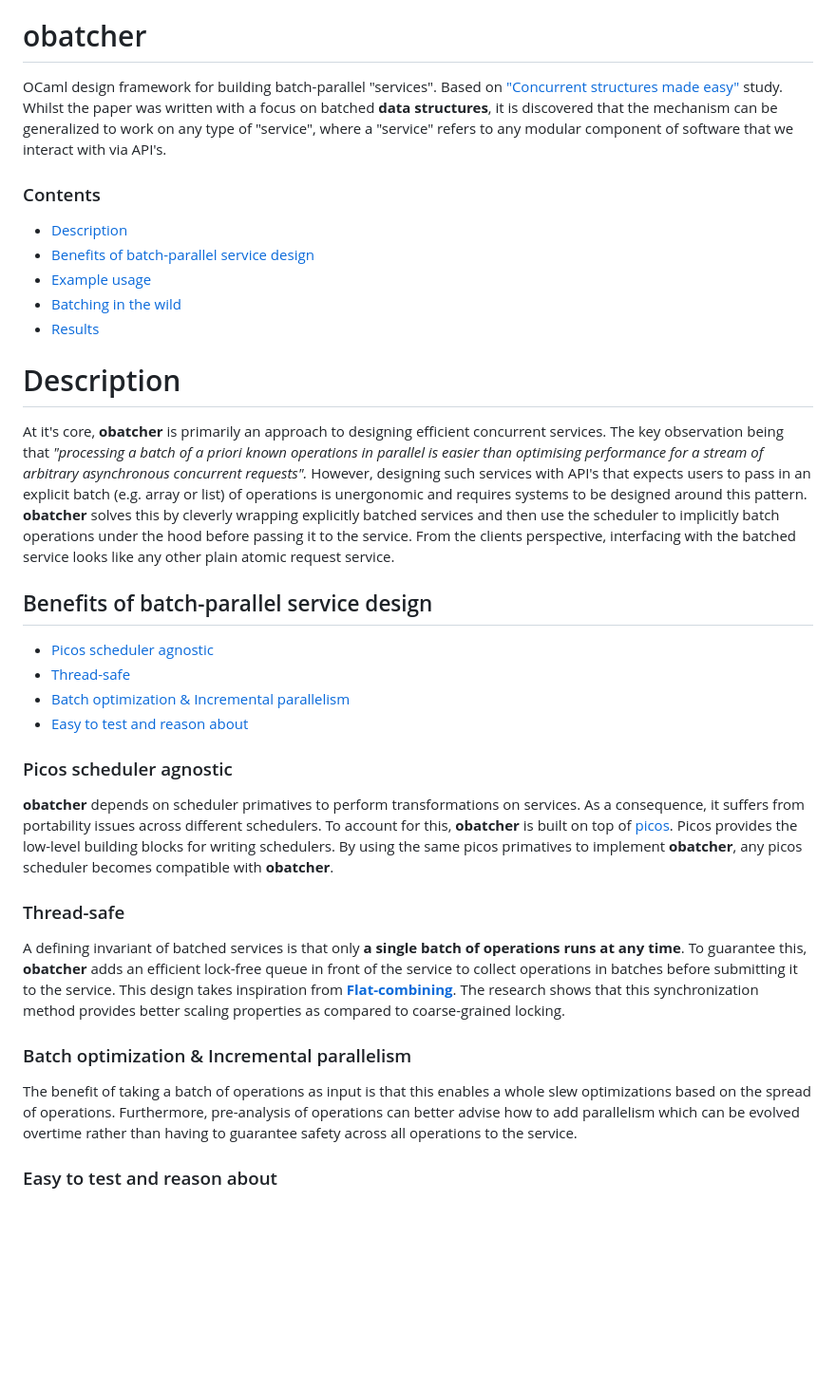
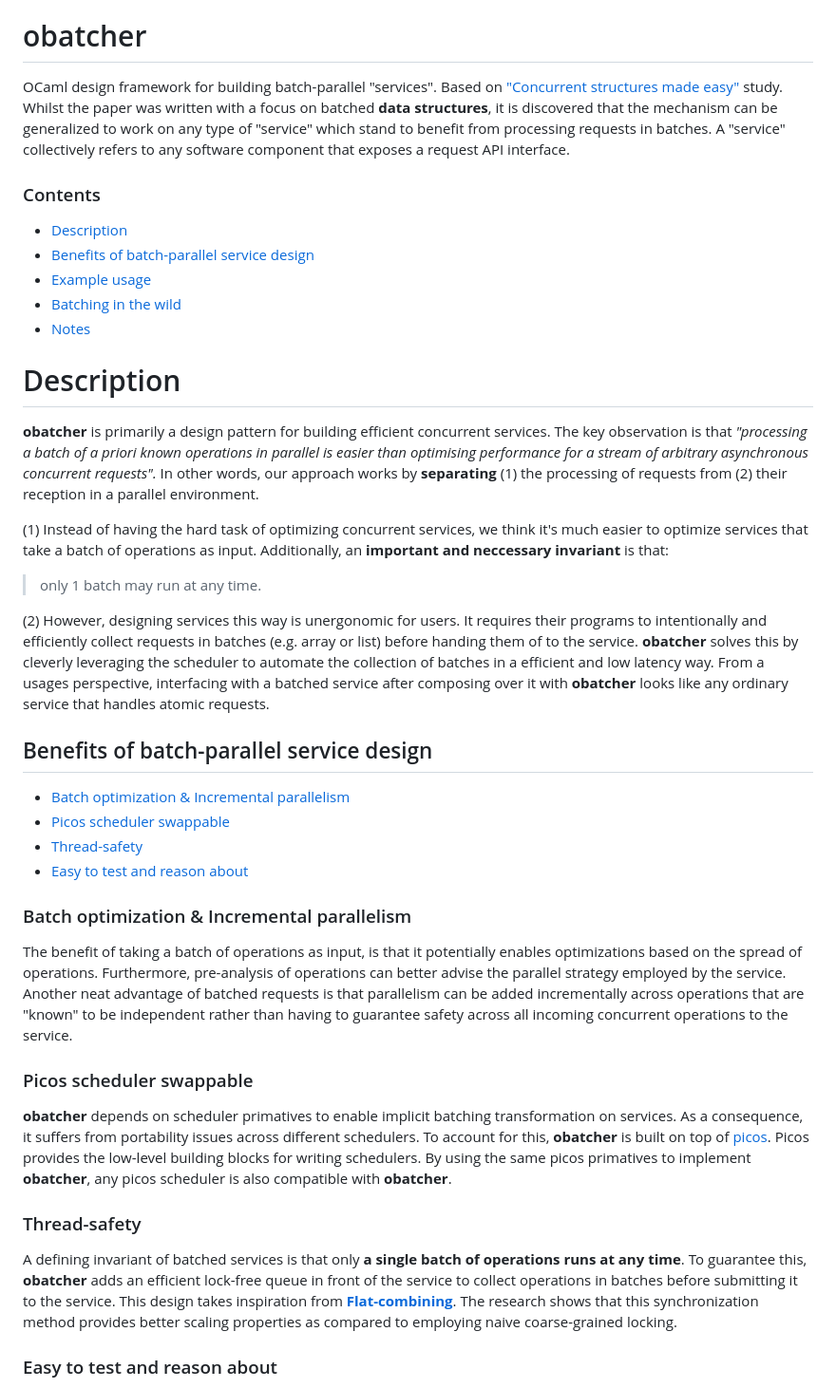
Before and after one commit to koonwen/obatcher, a Markdown page: README.md, the part around one of its changes. Shown at 95% size. GitHub-like rendering; blank space fills up the shorter version.

Commit message:
README: touch up

```diff
--- a/README.md
+++ b/README.md
@@ -4,50 +4,72 @@
 # obatcher
 OCaml design framework for building batch-parallel "services". Based
 on ["Concurrent structures made
-easy"](https://www.arxiv.org/abs/2408.13779) study. Whilst the paper
-was written with a focus on batched **data structures**, it is
-discovered that the mechanism can be generalized to work on any type
-of "service", where a "service" refers to any modular component of
-software that we interact with via API's.
+easy"](https://www.conference-publishing.com/download.php?Event=OOPSLAB24MAIN&Paper=23c3e926862612a7e34e440df3bba1&Version=final)
+study. Whilst the paper was written with a focus on batched **data
+structures**, it is discovered that the mechanism can be generalized
+to work on any type of "service" which stand to benefit from
+processing requests in batches. A "service" collectively refers to any
+software component that exposes a request API interface.
 
 ### Contents
 * [Description](#description)
 * [Benefits of batch-parallel service design](#benefits-of-batch-parallel-service-design)
 * [Example usage](#example-usage)
 * [Batching in the wild](#batching-in-the-wild)
-* [Results](#results)
+* [Notes](#notes)
 
 # Description
-At it's core, **obatcher** is primarily an approach to designing
-efficient concurrent services.  The key observation being that
-_"processing a batch of a priori known operations in parallel is
-easier than optimising performance for a stream of arbitrary
-asynchronous concurrent requests"._  However, designing such services
-with API's that expects users to pass in an explicit batch (e.g. array
-or list) of operations is unergonomic and requires systems to be
-designed around this pattern. **obatcher** solves this by cleverly
-wrapping explicitly batched services and then use the scheduler to
-implicitly batch operations under the hood before passing it to the
-service. From the clients perspective, interfacing with the batched
-service looks like any other plain atomic request service.
+**obatcher** is primarily a design pattern for building efficient
+concurrent services.  The key observation is that _"processing a batch
+of a priori known operations in parallel is easier than optimising
+performance for a stream of arbitrary asynchronous concurrent
+requests"._  In other words, our approach works by __separating__ (1)
+the processing of requests from (2) their reception in a parallel
+environment.
+
+(1) Instead of having the hard task of optimizing concurrent services,
+we think it's much easier to optimize services that take a batch of
+operations as input. Additionally, an **important and neccessary
+invariant** is that:
+
+> only 1 batch may run at any time.
+
+(2) However, designing services this way is unergonomic for users.  It
+requires their programs to intentionally and efficiently collect
+requests in batches (e.g. array or list) before handing them of to the
+service. **obatcher** solves this by cleverly leveraging the scheduler
+to automate the collection of batches in a efficient and low latency
+way. From a usages perspective, interfacing with a batched service
+after composing over it with **obatcher** looks like any ordinary
+service that handles atomic requests.
 
 ## Benefits of batch-parallel service design
-* [Picos scheduler agnostic](#picos-scheduler-agnostic)
-* [Thread-safe](#thread-safe)
 * [Batch optimization & Incremental parallelism](#batch-optimization-&-incremental-parallelism)
+* [Picos scheduler swappable](#picos-scheduler-swappable)
+* [Thread-safety](#thread-safety)
 * [Easy to test and reason about](#easy-to-test-and-reason-about)
 
-### Picos scheduler agnostic
-**obatcher** depends on scheduler primatives to perform
-transformations on services. As a consequence, it suffers from
+### Batch optimization & Incremental parallelism
+The benefit of taking a batch of operations as input, is that it
+potentially enables optimizations based on the spread of
+operations. Furthermore, pre-analysis of operations can better advise
+the parallel strategy employed by the service. Another neat advantage
+of batched requests is that parallelism can be added incrementally
+across operations that are "known" to be independent rather than
+having to guarantee safety across all incoming concurrent operations
+to the service.
+
+### Picos scheduler swappable
+**obatcher** depends on scheduler primatives to enable implicit
+batching transformation on services. As a consequence, it suffers from
 portability issues across different schedulers. To account for this,
 **obatcher** is built on top of
 [picos](https://www.github.com/polytipic/picos). Picos provides the
 low-level building blocks for writing schedulers. By using the same
-picos primatives to implement **obatcher**, any picos scheduler
-becomes compatible with **obatcher**.
+picos primatives to implement **obatcher**, any picos scheduler is
+also compatible with **obatcher**.
 
-### Thread-safe
+### Thread-safety
 A defining invariant of batched services is that only **a single batch
 of operations runs at any time**. To guarantee this, **obatcher** adds
 an efficient lock-free queue in front of the service to collect
@@ -55,14 +77,8 @@ operations in batches before submitting it to the service. This design
 takes inspiration from
 [**Flat-combining**](https://people.csail.mit.edu/shanir/publications/Flat%20Combining%20SPAA%2010.pdf). The
 research shows that this synchronization method provides better
-scaling properties as compared to coarse-grained locking.
-
-### Batch optimization & Incremental parallelism
-The benefit of taking a batch of operations as input is that this
-enables a whole slew optimizations based on the spread of
-operations. Furthermore, pre-analysis of operations can better advise
-how to add parallelism which can be evolved overtime rather than
-having to guarantee safety across all operations to the service.
+scaling properties as compared to employing naive coarse-grained
+locking.
 
 ### Easy to test and reason about
 Because services only handle single batches at any time, this makes it
```
Also changed, not shown: other parts of README.md (+40 -5 lines).
